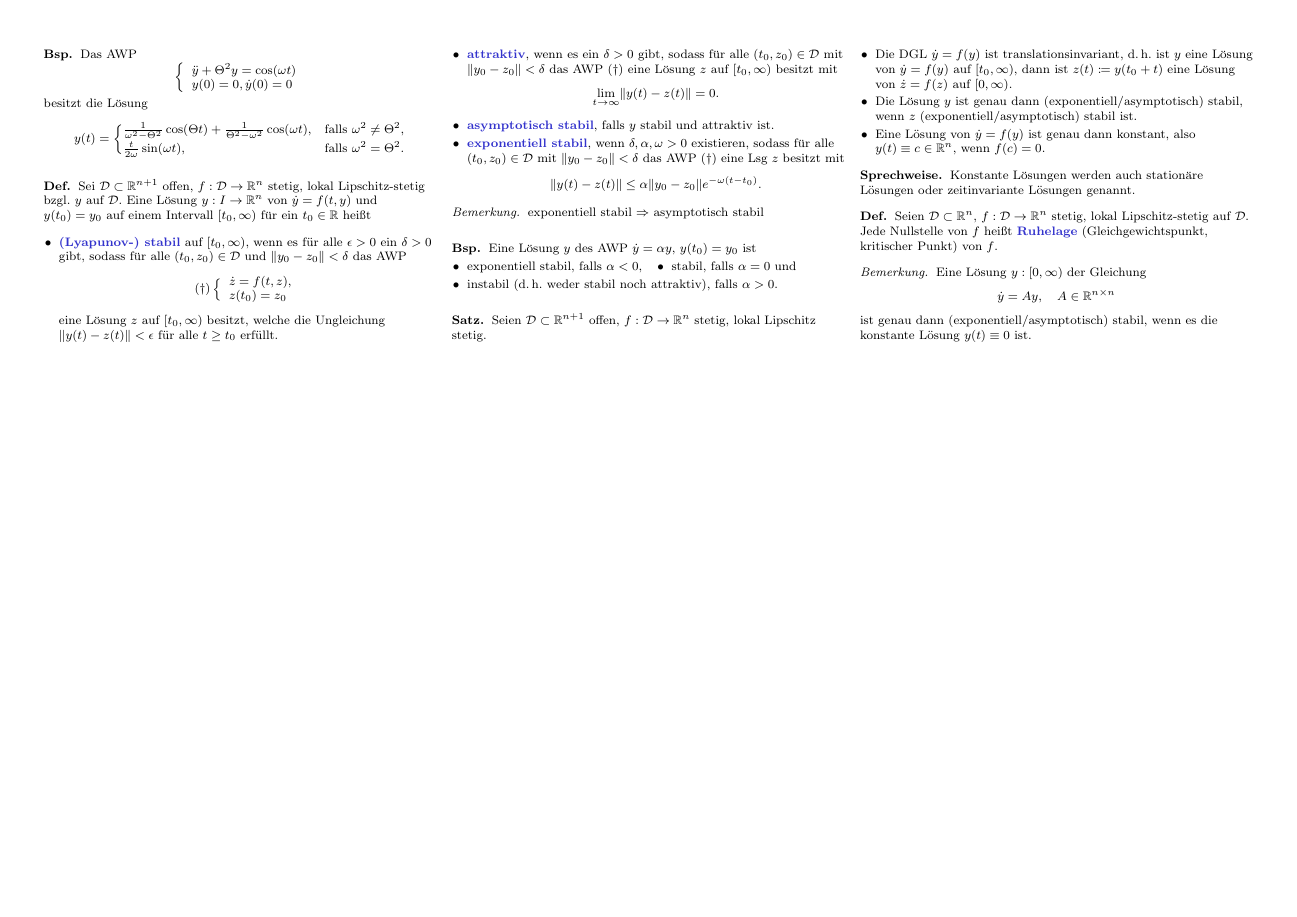
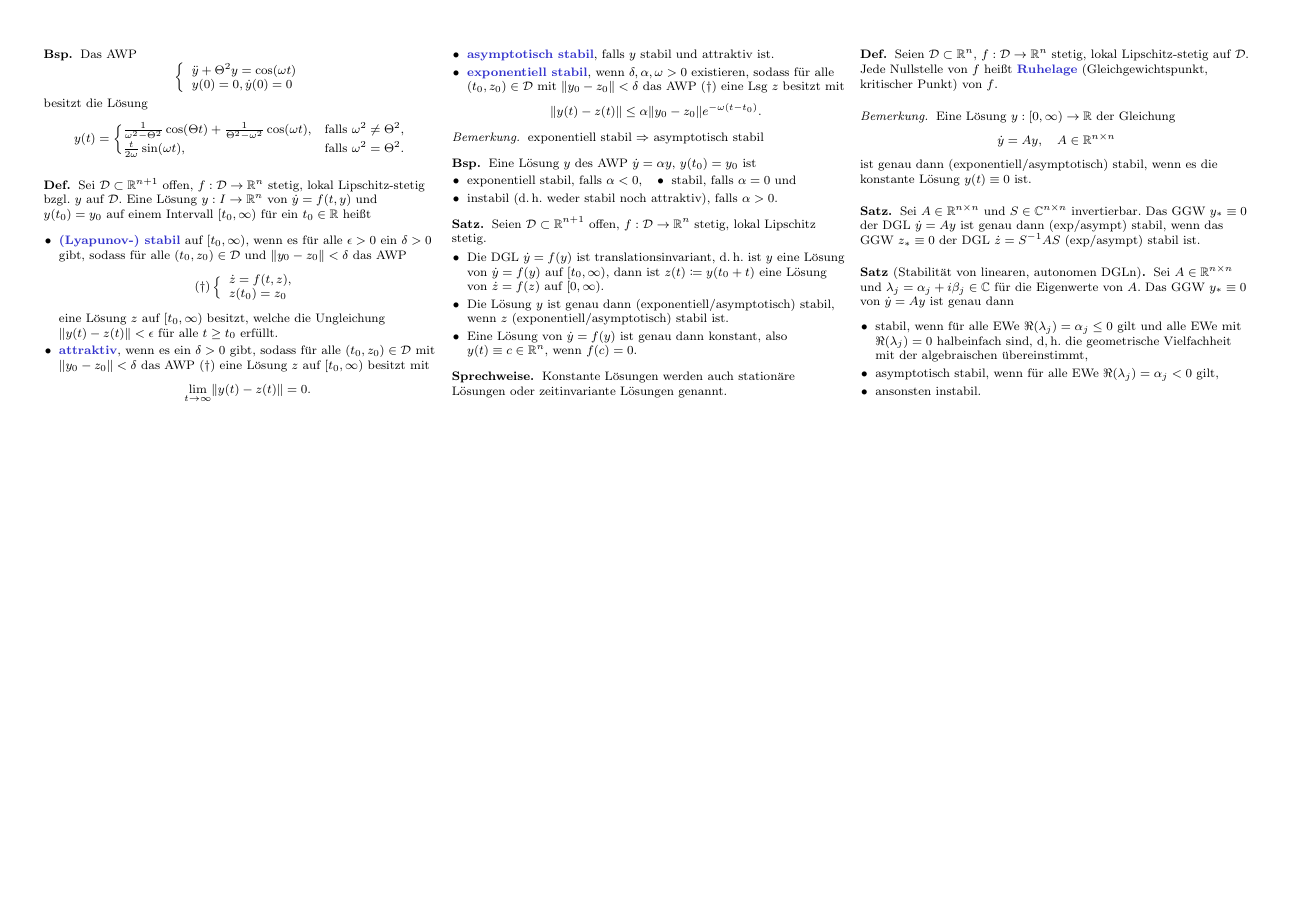
Before and after one commit to timjb/uni-spicker, a LaTeX document (ode.tex): page 4 of 4. Compiled offline with pdfLaTeX.

Commit message:
GDGL-Vorlesung vom 11.6.2014

```diff
--- a/ode.tex
+++ b/ode.tex
@@ -929,9 +929,26 @@ Unterschied: Autonome DGLn hängen nicht explizit von der Zeit $t$ ab
 % Kapitel 4.2.1. Lineare autonome DGLn
 
 \begin{bem}
-  Eine Lösung $y : \cointerval{0}{\infty}$ der Gleichung
+  Eine Lösung $y : \cointerval{0}{\infty} \to \R$ der Gleichung
   \[ \dot{y} = A y, \quad A \in \R^{n \times n} \]
   ist genau dann (exponentiell/asymptotisch) stabil, wenn es die konstante Lösung $y(t) \equiv 0$ ist.
 \end{bem}
 
+% Vorlesung vom 11.6.2014
+
+% 4.2.
+\begin{satz}
+  Sei $A \in \R^{n \times n}$ und $S \in \C^{n \times n}$ invertierbar. Das GGW $y_* \equiv 0$ der DGL $\dot{y} = Ay$ ist genau dann (exp/asympt) stabil, wenn das GGW $z_* \equiv 0$ der DGL $\dot{z} = S^{-1} A S$ (exp/asympt) stabil ist.
+\end{satz}
+
+% 4.3.
+\begin{satz}[Stabilität von linearen, autonomen DGLn]
+  Sei $A \in \R^{n \times n}$ und $\lambda_j = \alpha_j + i \beta_j \in \C$ für die Eigenwerte von $A$. Das GGW $y_* \equiv 0$ von $\dot{y} = Ay$ ist genau dann
+  \begin{itemize}
+    \item stabil, wenn für alle EWe $\Re(\lambda_j) = \alpha_j \leq 0$ gilt und alle EWe mit $\Re(\lambda_j) = 0$ halbeinfach sind, d,\,h. die geometrische Vielfachheit mit der algebraischen übereinstimmt,
+    \item asymptotisch stabil, wenn für alle EWe $\Re(\lambda_j) = \alpha_j < 0$ gilt,
+    \item ansonsten instabil.
+  \end{itemize}
+\end{satz}
+
 \end{document}
```
Also changed, not shown: ode.pdf, ode.tex (2 more changed lines).
